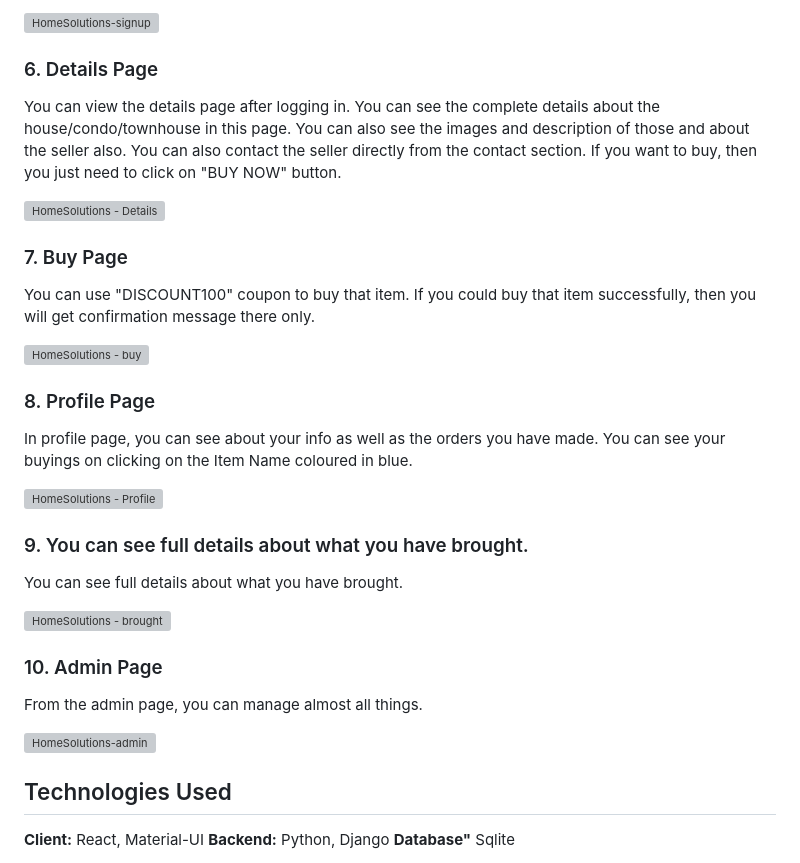
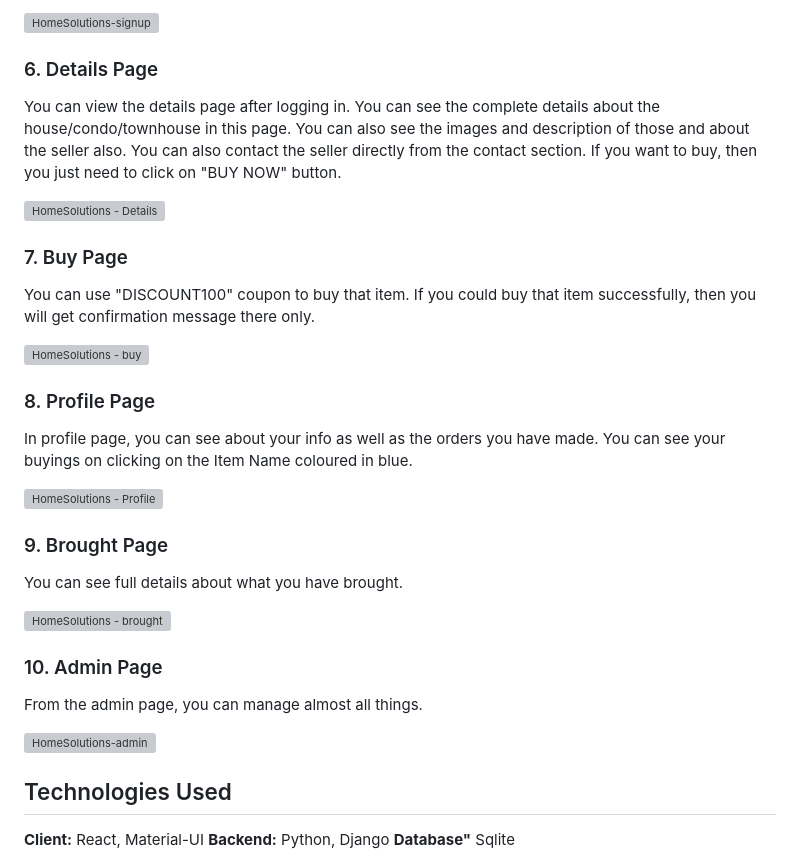
Before and after one commit to arjyo851/HomeSolutions, a Markdown page: README.md, the part around one of its changes. GitHub-like rendering; grey boxes are pictures that could not be loaded.

```diff
--- a/README.md
+++ b/README.md
@@ -74,6 +74,6 @@ In profile page, you can see about your info as well as the orders you have made
 
 
-### 9. You can see full details about what you have brought.
+### 9. Brought Page
 
 You can see full details about what you have brought.
 
```
Also changed, not shown: other parts of README.md (+11 -11 lines).
